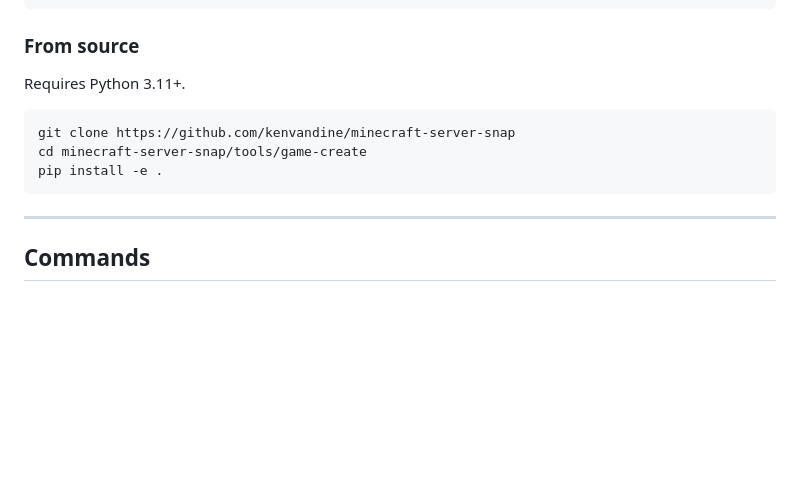
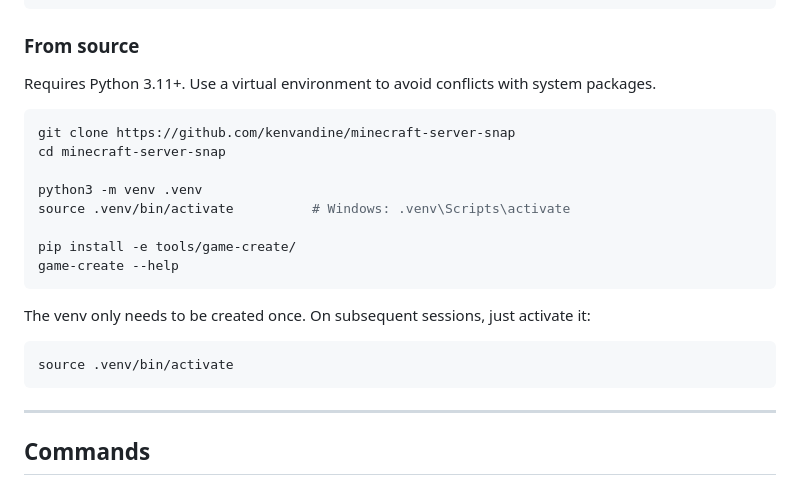
Before and after one commit to kenvandine/minecraft-server-snap, a Markdown page: docs/game-create.md, the part around the change. Rendered like a GitHub page; blank space fills up the shorter version.

````diff
--- a/docs/game-create.md
+++ b/docs/game-create.md
@@ -26,12 +26,23 @@ Invoke-WebRequest -Uri https://github.com/kenvandine/minecraft-server-snap/relea
 
 ### From source
 
-Requires Python 3.11+.
+Requires Python 3.11+. Use a virtual environment to avoid conflicts with system packages.
 
 ```bash
 git clone https://github.com/kenvandine/minecraft-server-snap
-cd minecraft-server-snap/tools/game-create
-pip install -e .
+cd minecraft-server-snap
+
+python3 -m venv .venv
+source .venv/bin/activate          # Windows: .venv\Scripts\activate
+
+pip install -e tools/game-create/
+game-create --help
+```
+
+The venv only needs to be created once. On subsequent sessions, just activate it:
+
+```bash
+source .venv/bin/activate
 ```
 
 ---
````
Also changed, not shown: docs/launcher.md (+43 -12 lines).
